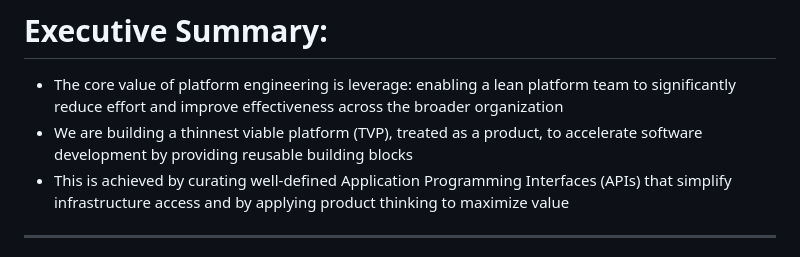
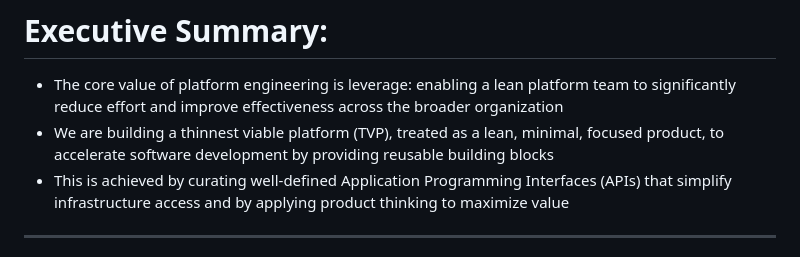
Before and after one commit to lloydchang/tvp-k8s, a Markdown page: fastapi/tvp_header.md, the part around the change. Drawn GitHub-style.

```diff
--- a/fastapi/tvp_header.md
+++ b/fastapi/tvp_header.md
@@ -4,7 +4,7 @@
 
 # Executive Summary:
 - The core value of platform engineering is leverage: enabling a lean platform team to significantly reduce effort and improve effectiveness across the broader organization
-- We are building a thinnest viable platform (TVP), treated as a product, to accelerate software development by providing reusable building blocks
+- We are building a thinnest viable platform (TVP), treated as a lean, minimal, focused product, to accelerate software development by providing reusable building blocks
 - This is achieved by curating well-defined Application Programming Interfaces (APIs) that simplify infrastructure access and by applying product thinking to maximize value
 
 ---
```
